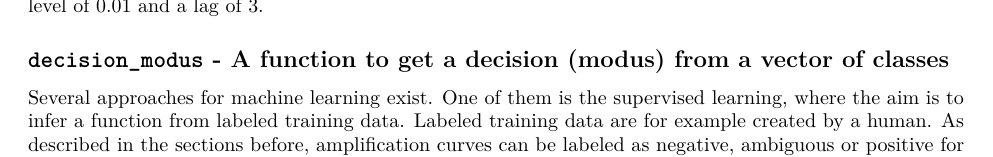
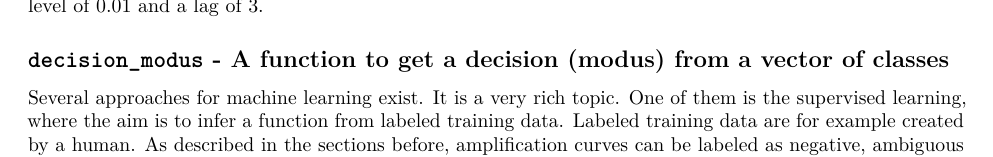
Before and after one commit to PCRuniversum/PCRedux, an R Markdown document (vignettes/PCRedux.Rmd): part of page 5 of 19, cut so that both start at the same text. Rendered offline with R 4.5, knitr and Pandoc, then LaTeX, with nearby package versions; some code elsewhere in the file could not run offline.

Commit message:
some changes

```diff
--- a/vignettes/PCRedux.Rmd
+++ b/vignettes/PCRedux.Rmd
@@ -249,7 +249,7 @@ signif(range(as.numeric(res_ac), na.rm=TRUE), 3)[2]` at a significance level of
 
 ## ``decision_modus`` - A function to get a decision (modus) from a vector of classes \label{section_decision_modus}
 
-Several approaches for machine learning exist. One of them is the supervised
+Several approaches for machine learning exist. It is a very rich topic. One of them is the supervised
 learning, where the aim is to infer a function from labeled training data.
 Labeled training data are for example created by a human. As described in the
 sections before, amplification curves can be labeled as negative, ambiguous or
```
Also changed, not shown: R/PCRedux.R (+3 -3 lines), R/pcrfit_single.R (+6 -4 lines).
